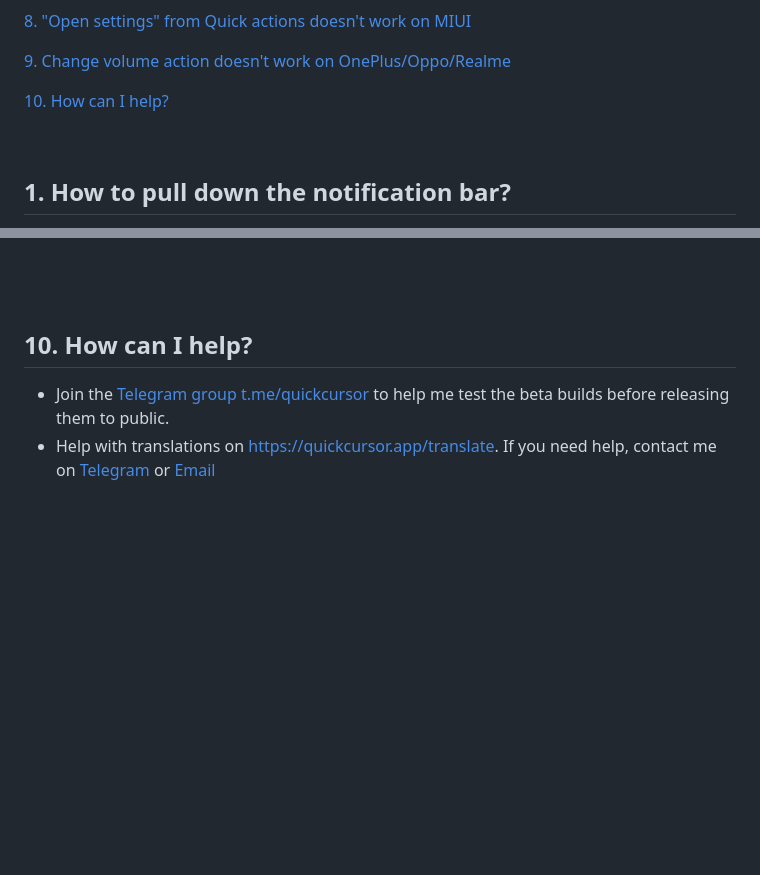
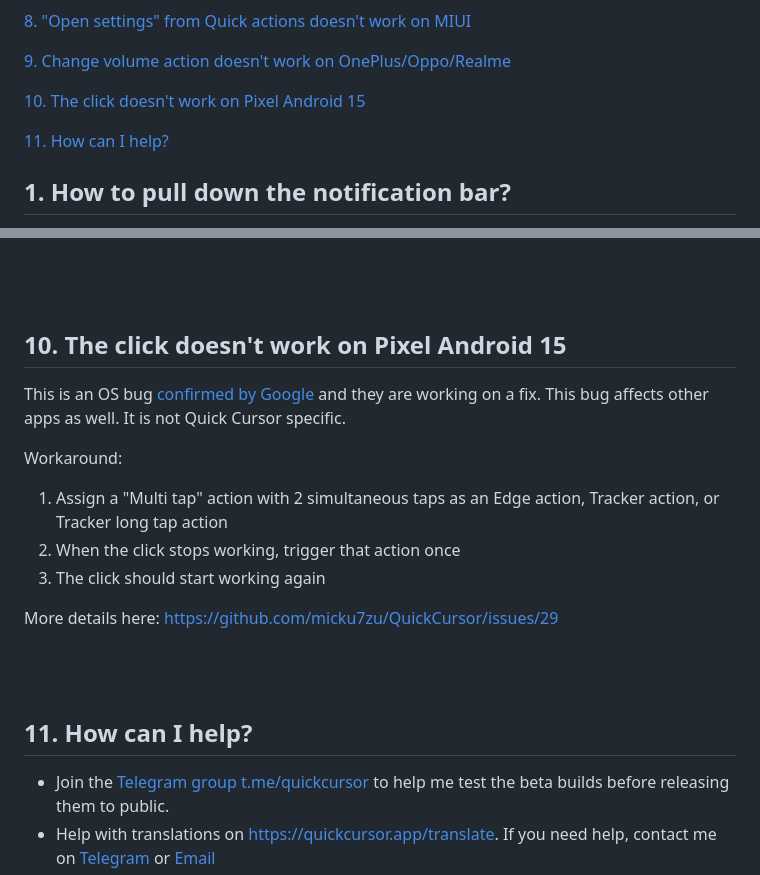
Before and after one commit to micku7zu/QuickCursor, a Markdown page: FAQ.md, 2 parts joined by grey strips. Rendered like a GitHub page; blank space fills up the shorter version.

```diff
--- a/FAQ.md
+++ b/FAQ.md
@@ -20,8 +20,9 @@
 
 <a href="#9-change-volume-action-doesnt-work-on-oneplusopporealme">9. Change volume action doesn't work on OnePlus/Oppo/Realme</a>
 
-<a href="#10-how-can-i-help">10. How can I help?</a>
+<a href="#10-the-click-doesnt-work-on-pixel-android-15">10. The click doesn't work on Pixel Android 15</a>
 
+<a href="#11-how-can-i-help">11. How can I help?</a>
 <br />
 
 ## 1. How to pull down the notification bar?
@@ -129,7 +130,21 @@ This issue happens only on Oxygen OS, Color OS and Realme UI (all 3 are based on
 
 <br/><br/>
 
-## 10. How can I help?
+## 10. The click doesn't work on Pixel Android 15
+
+This is an OS bug [confirmed by Google](https://issuetracker.google.com/issues/384188031) and they are working on a fix. This bug affects other apps as well. It is not Quick Cursor specific.
+
+Workaround:
+
+1. Assign a "Multi tap" action with 2 simultaneous taps as an Edge action, Tracker action, or Tracker long tap action
+2. When the click stops working, trigger that action once
+3. The click should start working again
+
+More details here: https://github.com/micku7zu/QuickCursor/issues/29
+
+<br/><br/>
+
+## 11. How can I help?
 
 - Join the [Telegram group t.me/quickcursor](https://t.me/quickcursor) to help me test the beta builds before releasing them to public.
 - Help with translations on https://quickcursor.app/translate. If you need help, contact me on [Telegram](https://t.me/quickcursor) or [Email](mailto:quickcursor@protonmail.com)
```
